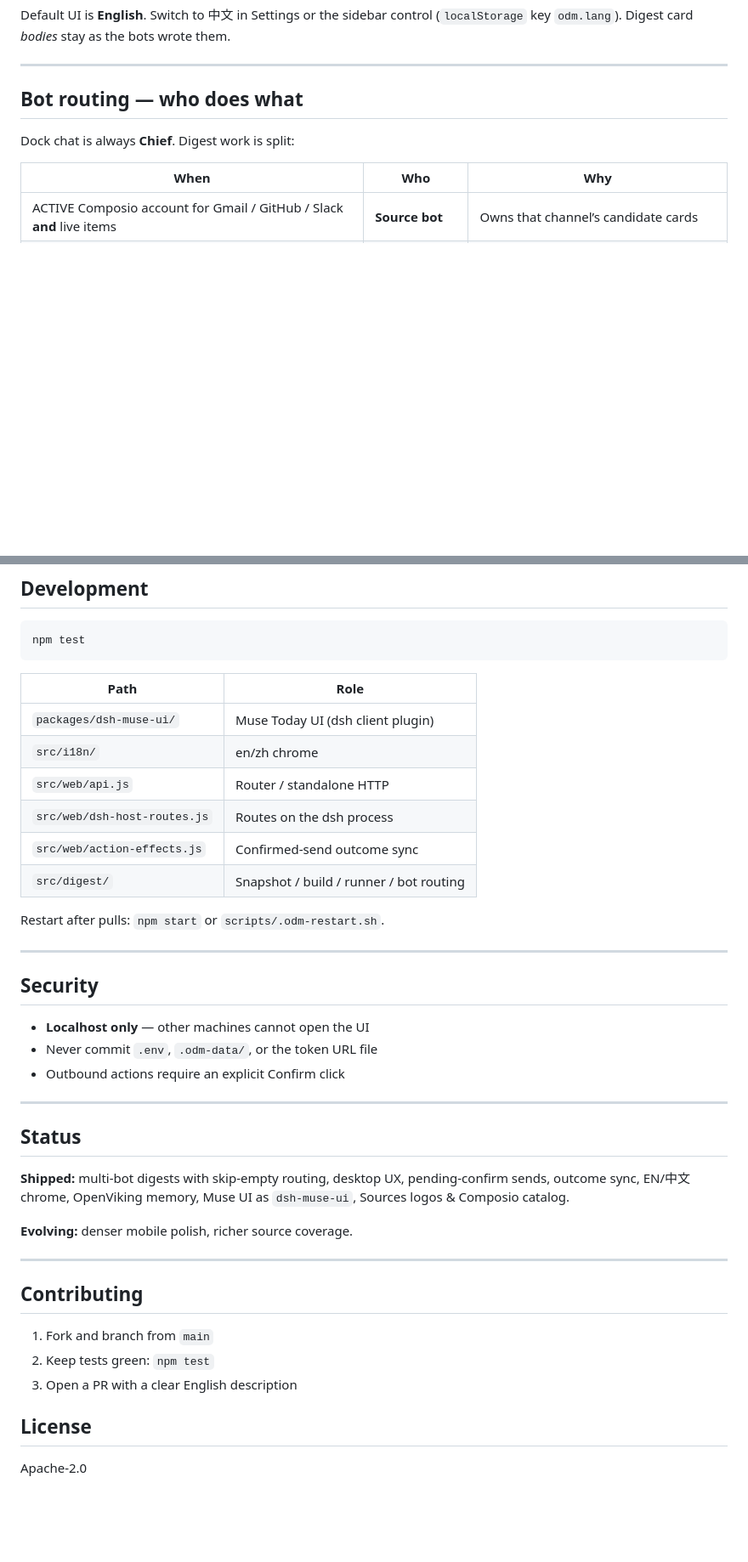
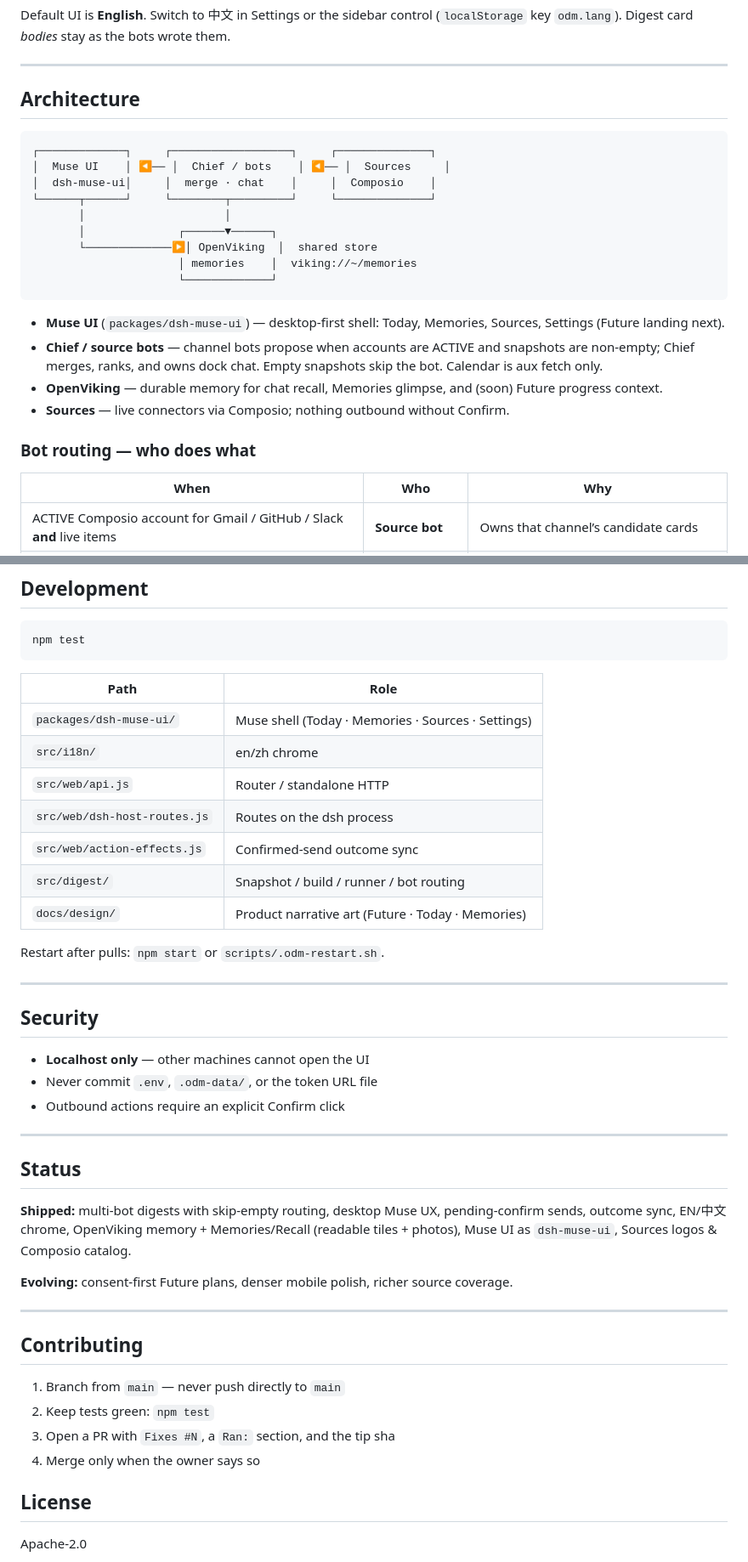
Before and after one commit to open-x-agents/Douya, a Markdown page: README.md, 2 parts joined by grey strips. Shown at 85% size. Rendered like a GitHub page; blank space fills up the shorter version.

````diff
--- a/README.md
+++ b/README.md
@@ -79,9 +89,26 @@ Default UI is **English**. Switch to 中文 in Settings or the sidebar control (
 
 ---
 
-## Bot routing — who does what
+## Architecture
 
-Dock chat is always **Chief**. Digest work is split:
+```
+┌─────────────┐     ┌──────────────────┐     ┌──────────────┐
+│  Muse UI    │ ◀── │  Chief / bots    │ ◀── │  Sources     │
+│  dsh-muse-ui│     │  merge · chat    │     │  Composio    │
+└──────┬──────┘     └────────┬─────────┘     └──────────────┘
+       │                     │
+       │              ┌──────▼──────┐
+       └─────────────▶│ OpenViking  │  shared store
+                      │ memories    │  viking://~/memories
+                      └─────────────┘
+```
+
+- **Muse UI** (`packages/dsh-muse-ui`) — desktop-first shell: Today, Memories, Sources, Settings (Future landing next).
+- **Chief / source bots** — channel bots propose when accounts are ACTIVE and snapshots are non-empty; Chief merges, ranks, and owns dock chat. Empty snapshots skip the bot. Calendar is aux fetch only.
+- **OpenViking** — durable memory for chat recall, Memories glimpse, and (soon) Future progress context.
+- **Sources** — live connectors via Composio; nothing outbound without Confirm.
+
+### Bot routing — who does what
 
 | When | Who | Why |
 | --- | --- | --- |
@@ -176,12 +204,13 @@ npm test
 
 | Path | Role |
 | --- | --- |
-| `packages/dsh-muse-ui/` | Muse Today UI (dsh client plugin) |
+| `packages/dsh-muse-ui/` | Muse shell (Today · Memories · Sources · Settings) |
 | `src/i18n/` | en/zh chrome |
 | `src/web/api.js` | Router / standalone HTTP |
 | `src/web/dsh-host-routes.js` | Routes on the dsh process |
 | `src/web/action-effects.js` | Confirmed-send outcome sync |
 | `src/digest/` | Snapshot / build / runner / bot routing |
+| `docs/design/` | Product narrative art (Future · Today · Memories) |
 
 Restart after pulls: `npm start` or `scripts/.odm-restart.sh`.
 
@@ -197,17 +226,18 @@ Restart after pulls: `npm start` or `scripts/.odm-restart.sh`.
 
 ## Status
 
-**Shipped:** multi-bot digests with skip-empty routing, desktop UX, pending-confirm sends, outcome sync, EN/中文 chrome, OpenViking memory, Muse UI as `dsh-muse-ui`, Sources logos & Composio catalog.
+**Shipped:** multi-bot digests with skip-empty routing, desktop Muse UX, pending-confirm sends, outcome sync, EN/中文 chrome, OpenViking memory + Memories/Recall (readable tiles + photos), Muse UI as `dsh-muse-ui`, Sources logos & Composio catalog.
 
-**Evolving:** denser mobile polish, richer source coverage.
+**Evolving:** consent-first Future plans, denser mobile polish, richer source coverage.
 
 ---
 
 ## Contributing
 
-1. Fork and branch from `main`
+1. Branch from `main` — never push directly to `main`
 2. Keep tests green: `npm test`
-3. Open a PR with a clear English description
+3. Open a PR with `Fixes #N`, a `Ran:` section, and the tip sha
+4. Merge only when the owner says so
 
 ## License
 
````
Also changed, not shown: other parts of README.md (+27 -16 lines), docs/design/README.md (added, +13 -0 lines), packages/dsh-muse-ui/README.md (+15 -1 lines), docs/design/three-pages.jpg (added), 4 other files.
